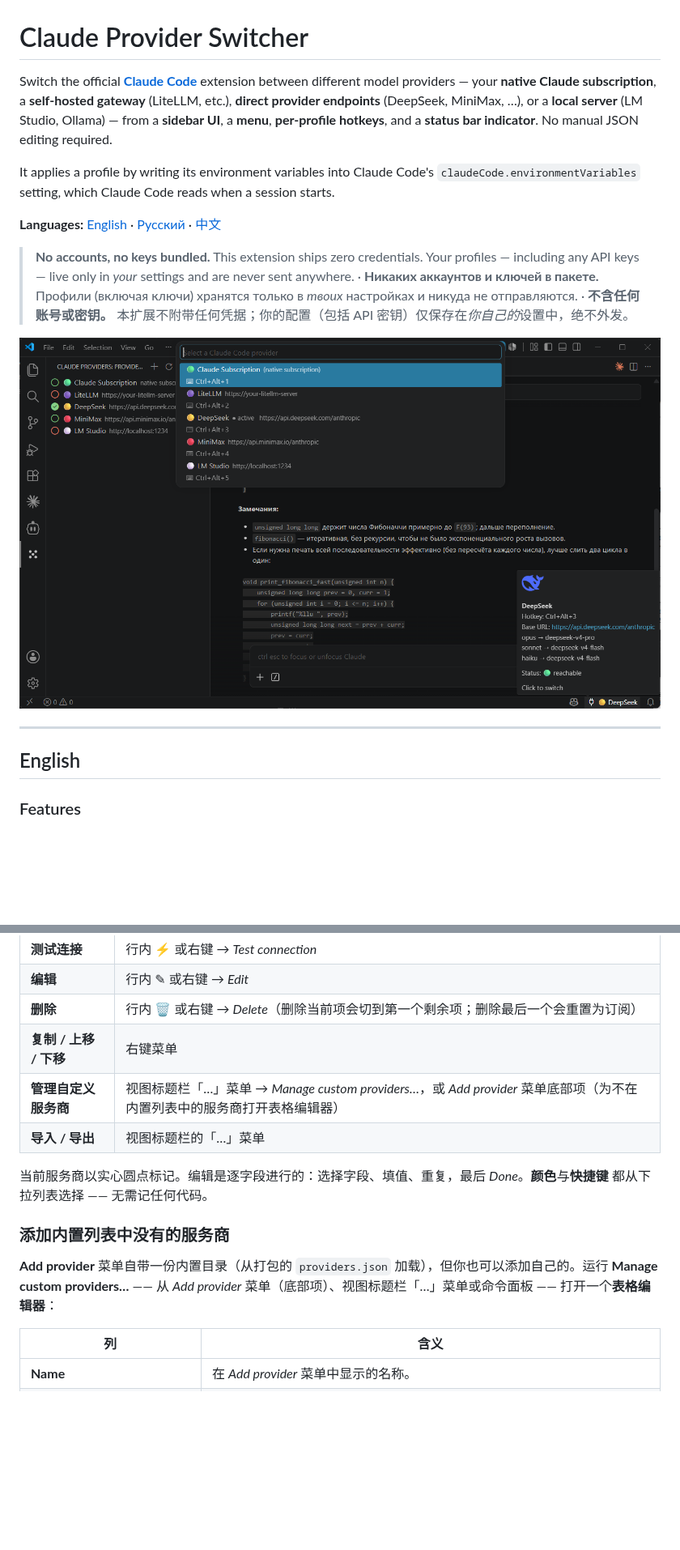
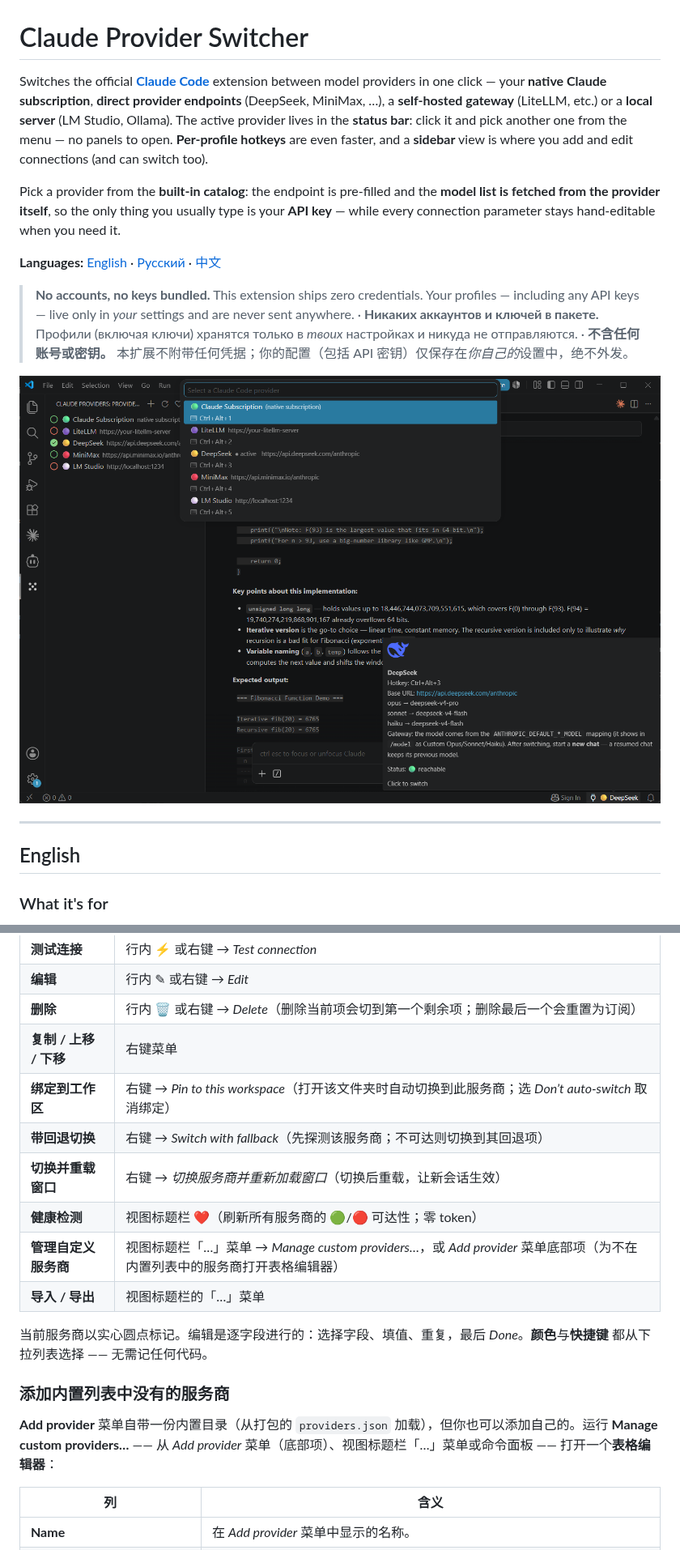
Before and after one commit to lobacom/claude-provider-switcher, a Markdown page: README.md, 2 parts joined by grey strips. Shown at 81% size. Rendered like a GitHub page; pictures changed too: media/screenshot.png; blank space fills up the shorter version.

```diff
--- a/README.md
+++ b/README.md
@@ -1,21 +1,12 @@
 # Claude Provider Switcher
 
-Switch the official [**Claude Code**](https://marketplace.visualstudio.com/items?itemName=anthropic.claude-code)
-extension between different model providers — your **native Claude subscription**, a **self-hosted
-gateway** (LiteLLM, etc.), **direct provider endpoints** (DeepSeek, MiniMax, …), or a **local server**
-(LM Studio, Ollama) — from a **sidebar UI**, a **menu**, **per-profile hotkeys**, and a **status bar
-indicator**. No manual JSON editing required.
+Switches the official [**Claude Code**](https://marketplace.visualstudio.com/items?itemName=anthropic.claude-code) extension between model providers in one click — your **native Claude subscription**, **direct provider endpoints** (DeepSeek, MiniMax, …), a **self-hosted gateway** (LiteLLM, etc.) or a **local server** (LM Studio, Ollama). The active provider lives in the **status bar**: click it and pick another one from the menu — no panels to open. **Per-profile hotkeys** are even faster, and a **sidebar** view is where you add and edit connections (and can switch too).
 
-It applies a profile by writing its environment variables into Claude Code's
-`claudeCode.environmentVariables` setting, which Claude Code reads when a session starts.
+Pick a provider from the **built-in catalog**: the endpoint is pre-filled and the **model list is fetched from the provider itself**, so the only thing you usually type is your **API key** — while every connection parameter stays hand-editable when you need it.
 
 **Languages:** [English](#english) · [Русский](#русский) · [中文](#zh)
 
-> **No accounts, no keys bundled.** This extension ships zero credentials. Your profiles — including any
-> API keys — live only in *your* settings and are never sent anywhere. ·
-> **Никаких аккаунтов и ключей в пакете.** Профили (включая ключи) хранятся только в *твоих*
-> настройках и никуда не отправляются. ·
-> **不含任何账号或密钥。** 本扩展不附带任何凭据；你的配置（包括 API 密钥）仅保存在*你自己的*设置中，绝不外发。
+> **No accounts, no keys bundled.** This extension ships zero credentials. Your profiles — including any API keys — live only in *your* settings and are never sent anywhere. · **Никаких аккаунтов и ключей в пакете.** Профили (включая ключи) хранятся только в *твоих* настройках и никуда не отправляются. · **不含任何账号或密钥。** 本扩展不附带任何凭据；你的配置（包括 API 密钥）仅保存在*你自己的*设置中，绝不外发。
 
 ![Claude Provider Switcher](https://raw.githubusercontent.com/lobacom/claude-provider-switcher/main/media/screenshot.png)
 
@@ -25,5 +16,5 @@ It applies a profile by writing its environment variables into Claude Code's
 
 ## English
 
-### Features
+### What it's for
 
@@ -581,17 +456,18 @@ exact model **id** from `http://localhost:1234/v1/models`; token = any non-empty
 | **编辑** | 行内 ✎ 或右键 → *Edit* |
 | **删除** | 行内 🗑 或右键 → *Delete*（删除当前项会切到第一个剩余项；删除最后一个会重置为订阅） |
 | **复制 / 上移 / 下移** | 右键菜单 |
+| **绑定到工作区** | 右键 → *Pin to this workspace*（打开该文件夹时自动切换到此服务商；选 *Don’t auto-switch* 取消绑定） |
+| **带回退切换** | 右键 → *Switch with fallback*（先探测该服务商；不可达则切换到其回退项） |
+| **切换并重载窗口** | 右键 → *切换服务商并重新加载窗口*（切换后重载，让新会话生效） |
+| **健康检测** | 视图标题栏 ❤（刷新所有服务商的 🟢/🔴 可达性；零 token） |
 | **管理自定义服务商** | 视图标题栏「…」菜单 → *Manage custom providers…*，或 *Add provider* 菜单底部项（为不在内置列表中的服务商打开表格编辑器） |
 | **导入 / 导出** | 视图标题栏的「…」菜单 |
 
-当前服务商以实心圆点标记。编辑是逐字段进行的：选择字段、填值、重复，最后 *Done*。**颜色**与**快捷键**
-都从下拉列表选择 —— 无需记任何代码。
+当前服务商以实心圆点标记。编辑是逐字段进行的：选择字段、填值、重复，最后 *Done*。**颜色**与**快捷键** 都从下拉列表选择 —— 无需记任何代码。
 
 ### 添加内置列表中没有的服务商
 
-**Add provider** 菜单自带一份内置目录（从打包的 `providers.json` 加载），但你也可以添加自己的。运行
-**Manage custom providers…** —— 从 *Add provider* 菜单（底部项）、视图标题栏「…」菜单或命令面板 ——
-打开一个**表格编辑器**：
+**Add provider** 菜单自带一份内置目录（从打包的 `providers.json` 加载），但你也可以添加自己的。运行 **Manage custom providers…** —— 从 *Add provider* 菜单（底部项）、视图标题栏「…」菜单或命令面板 —— 打开一个**表格编辑器**：
 
 | 列 | 含义 |
 | --- | --- |
```
Also changed, not shown: other parts of README.md (+176 -319 lines).
